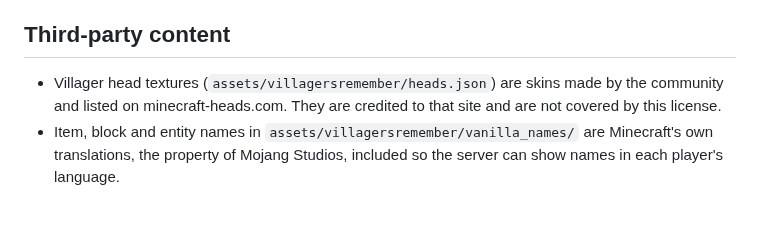
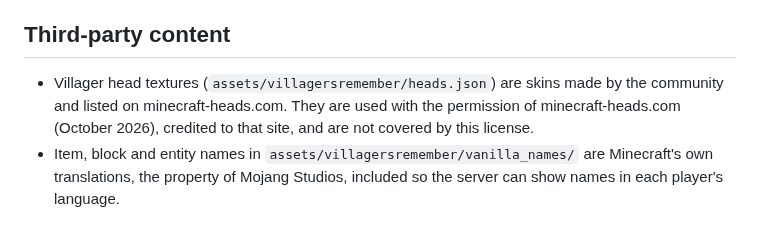
Before and after one commit to valcheffnet/villagers-remember, a Markdown page: LICENSE.md, the part around the change. Drawn GitHub-style.

```diff
--- a/LICENSE.md
+++ b/LICENSE.md
@@ -26,5 +26,6 @@ For permission requests or questions, open an issue at https://github.com/valche
 
 ## Third-party content
 
-- Villager head textures (`assets/villagersremember/heads.json`) are skins made by the community and listed on minecraft-heads.com. They are credited to that site and are not covered by this license.
+- Villager head textures (`assets/villagersremember/heads.json`) are skins made by the community and listed on minecraft-heads.com. They are used with the permission of minecraft-heads.com (October 2026), credited to that site, and are not covered
+by this license.
 - Item, block and entity names in `assets/villagersremember/vanilla_names/` are Minecraft's own translations, the property of Mojang Studios, included so the server can show names in each player's language.
```
Also changed, not shown: CHANGELOG.md (+1 -0 lines), README.md (+4 -1 lines), art/minecraft-heads-banner.png (added), 16 other files.
